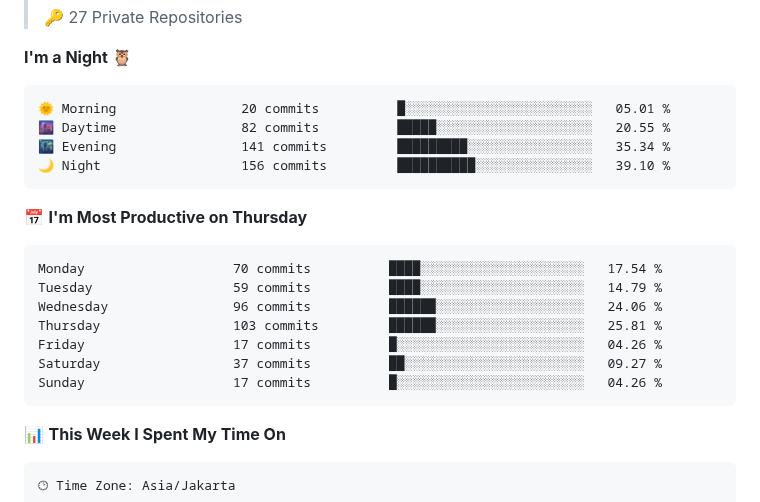
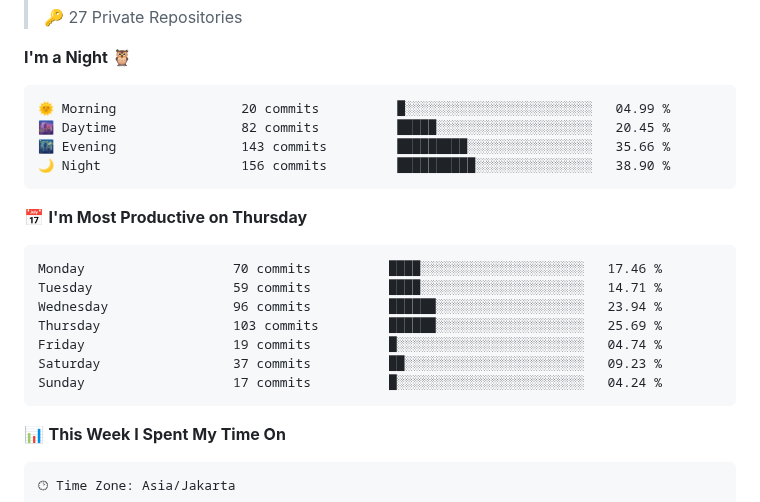
Before and after one commit to Dimasprasetyo71/dimasprasetyo71, a Markdown page: README.md, the part around one of its changes. Rendered like a GitHub page.

Commit message:
Updated with Dev Metrics

````diff
--- a/README.md
+++ b/README.md
@@ -105,21 +105,21 @@
 **I'm a Night 🦉**
 
 ```text
-🌞 Morning                20 commits          █░░░░░░░░░░░░░░░░░░░░░░░░   05.01 %
-🌆 Daytime                82 commits          █████░░░░░░░░░░░░░░░░░░░░   20.55 %
-🌃 Evening                141 commits         █████████░░░░░░░░░░░░░░░░   35.34 %
-🌙 Night                  156 commits         ██████████░░░░░░░░░░░░░░░   39.10 %
+🌞 Morning                20 commits          █░░░░░░░░░░░░░░░░░░░░░░░░   04.99 %
+🌆 Daytime                82 commits          █████░░░░░░░░░░░░░░░░░░░░   20.45 %
+🌃 Evening                143 commits         █████████░░░░░░░░░░░░░░░░   35.66 %
+🌙 Night                  156 commits         ██████████░░░░░░░░░░░░░░░   38.90 %
 ```
 📅 **I'm Most Productive on Thursday**
 
 ```text
-Monday                   70 commits          ████░░░░░░░░░░░░░░░░░░░░░   17.54 %
-Tuesday                  59 commits          ████░░░░░░░░░░░░░░░░░░░░░   14.79 %
-Wednesday                96 commits          ██████░░░░░░░░░░░░░░░░░░░   24.06 %
-Thursday                 103 commits         ██████░░░░░░░░░░░░░░░░░░░   25.81 %
-Friday                   17 commits          █░░░░░░░░░░░░░░░░░░░░░░░░   04.26 %
-Saturday                 37 commits          ██░░░░░░░░░░░░░░░░░░░░░░░   09.27 %
-Sunday                   17 commits          █░░░░░░░░░░░░░░░░░░░░░░░░   04.26 %
+Monday                   70 commits          ████░░░░░░░░░░░░░░░░░░░░░   17.46 %
+Tuesday                  59 commits          ████░░░░░░░░░░░░░░░░░░░░░   14.71 %
+Wednesday                96 commits          ██████░░░░░░░░░░░░░░░░░░░   23.94 %
+Thursday                 103 commits         ██████░░░░░░░░░░░░░░░░░░░   25.69 %
+Friday                   19 commits          █░░░░░░░░░░░░░░░░░░░░░░░░   04.74 %
+Saturday                 37 commits          ██░░░░░░░░░░░░░░░░░░░░░░░   09.23 %
+Sunday                   17 commits          █░░░░░░░░░░░░░░░░░░░░░░░░   04.24 %
 ```
 
 
````
Also changed, not shown: other parts of README.md (+1 -1 lines), assets/bar_graph.png.
